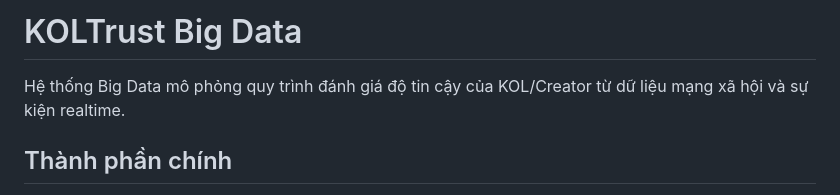
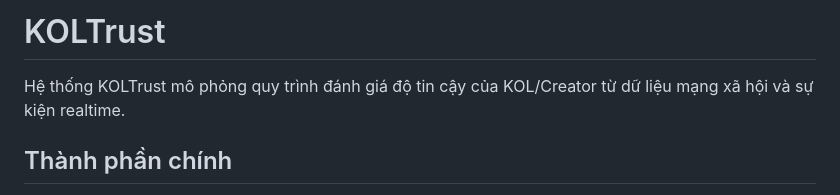
Before and after one commit to longnguyen97-full/koltrust, a Markdown page: README.md, the part around the change. GitHub-like rendering.

```diff
--- a/README.md
+++ b/README.md
@@ -1,6 +1,6 @@
-# KOLTrust Big Data
+# KOLTrust
 
-Hệ thống Big Data mô phỏng quy trình đánh giá độ tin cậy của KOL/Creator từ dữ liệu mạng xã hội và sự kiện realtime.
+Hệ thống KOLTrust mô phỏng quy trình đánh giá độ tin cậy của KOL/Creator từ dữ liệu mạng xã hội và sự kiện realtime.
 
 ## Thành phần chính
 
```
